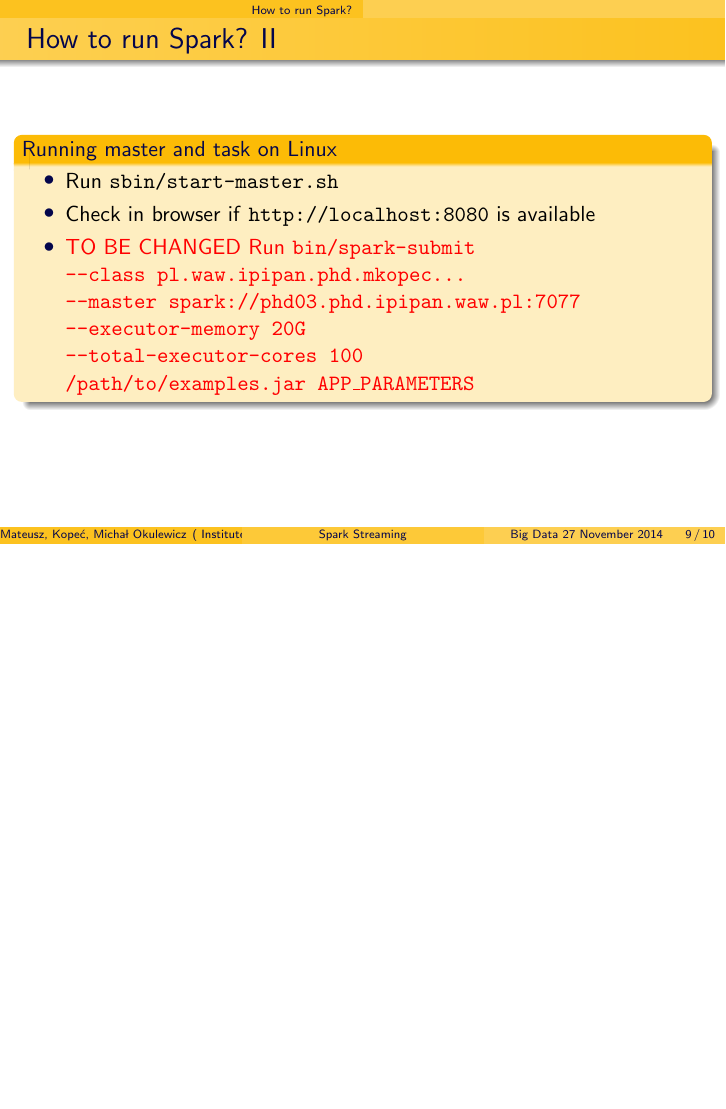
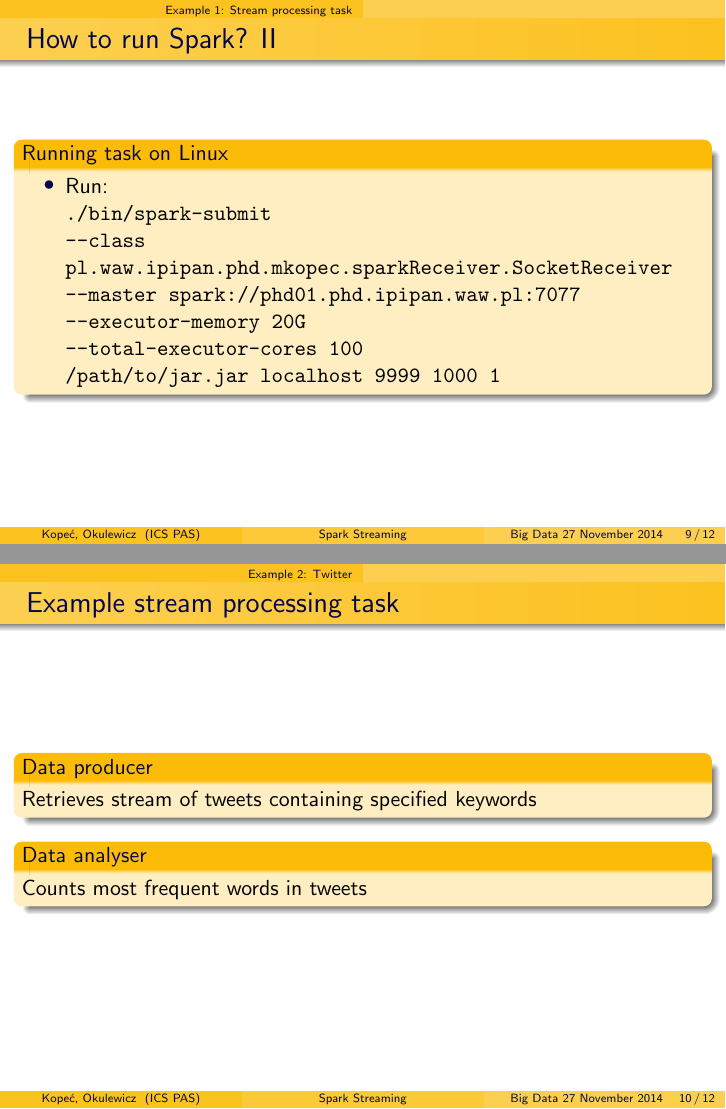
Before and after one commit to okulewicz/IPISparkStreaming, LaTeX slides (Prezentacja/SparkStream.tex): page 9 of 10 before the commit and pages 9 and 10 of 12 after it, the two joined at a grey line, the shorter picture padded with empty space. Compiled offline with pdfLaTeX.

Commit message:
poprawki w prez.

```diff
--- a/Prezentacja/SparkStream.tex
+++ b/Prezentacja/SparkStream.tex
@@ -25,10 +25,10 @@
 \title[Spark Streaming] % (optional, use only with long paper titles)
 {Spark Streaming}
 
-\author %[Author, Another] % (optional, use only with lots of authors)
-{Mateusz, Kope{\'c}, Micha{\l} Okulewicz}
+\author [Kope{\'c}, Okulewicz]
+{Mateusz Kope{\'c}, Micha{\l} Okulewicz}
 
-\institute %[Universities of Somewhere and Elsewhere] % (optional, but mostly needed)
+\institute[ICS PAS]
 {
 Institute of Computer Science\\
 Polish Academy of Sciences}
@@ -121,3 +128,4 @@ Polish Academy of Sciences}
+\section{Example 1: Stream processing task}
 \begin{frame}
 \frametitle{Example stream processing task}
 \begin{block}{Data producer}
@@ -135,8 +151,6 @@ Polish Academy of Sciences}
 	\begin{itemize}
 		\item Get precompiled Spark 1.1.0 for Hadoop 1.x from \texttt{/home/2012/m.okulewicz/spark} and unpack it
 		\item If necessary edit: \texttt{conf/spark-env.sh} and add location of~\texttt{JAVA\_HOME}
-		\item Run \texttt{sbin/start-slave.sh 1 spark://phd03.phd.ipipan.waw.pl}
-		\item Check in browser if \texttt{http://localhost:8081} is available and master points to \texttt{phd03.phd.ipipan.waw.pl}
+		\item Run \texttt{sbin/start-slave.sh 1 spark://phd01.phd.ipipan.waw.pl}
+		\item Check in browser if \texttt{http://localhost:8081} is available and master points to \texttt{phd01.phd.ipipan.waw.pl}
 	\end{itemize}
-	\end{block}
-	\begin{block}{Running master and task on Linux}
@@ -146,14 +161,48 @@ Polish Academy of Sciences}
-		\item \color{red}TO BE CHANGED Run \texttt{bin/spark-submit \\
-  --class pl.waw.ipipan.phd.mkopec... \\
-  --master spark://phd03.phd.ipipan.waw.pl:7077 \\
+		\item Run: \\
+		\texttt{./bin/spark-submit \\
+  --class pl.waw.ipipan.phd.mkopec.sparkReceiver.SocketReceiver \\
+  --master spark://phd01.phd.ipipan.waw.pl:7077 \\
   --executor-memory 20G \\
   --total-executor-cores 100 \\
-  /path/to/examples.jar APP\_PARAMETERS}
+  /path/to/jar.jar localhost 9999 1000 1}
 	\end{itemize}
-	\end{block}
+\end{block}
 
 \end{frame}
 
+%%%%%%%%%%%%%%%%%%%%%%%%%%%%%%%%%%%%%%%%%%%%%%%%%%%%%%%%%%%%%%%%%%%%%%%%
+%%%%%%%%%%%%%%%%%%%%%%%%%%%%%%%%%%%%%%%%%%%%%%%%%%%%%%%%%%%%%%%%%%%%%%%%
+\section{Example 2: Twitter}
+\begin{frame}
+\frametitle{Example stream processing task}
+\begin{block}{Data producer}
+	Retrieves stream of tweets containing specified keywords
+\end{block}
+\begin{block}{Data analyser}
+	Counts most frequent words in tweets
+\end{block}
+\end{frame}
+
+%%%%%%%%%%%%%%%%%%%%%%%%%%%%%%%%%%%%%%%%%%%%%%%%%%%%%%%%%%%%%%%%%%%%%%%%
+\begin{frame}[allowframebreaks]
+\frametitle{How to run Spark?}
+
+\begin{block}{Running task on Linux}
+	\begin{itemize}
+		\item Run: \\
+		\texttt{./bin/spark-submit \\
+  --class pl.waw.ipipan.phd.mkopec.sparkReceiver.TwitterReceiver \\
+  --master spark://phd01.phd.ipipan.waw.pl:7077 \\
+  --executor-memory 20G \\
+  --total-executor-cores 100 \\
+  /path/to/jar.jar localhost 1000 1 polska,poland}
+	\end{itemize}
+\end{block}
+
+\end{frame}
+
+%%%%%%%%%%%%%%%%%%%%%%%%%%%%%%%%%%%%%%%%%%%%%%%%%%%%%%%%%%%%%%%%%%%%%%%%
+%%%%%%%%%%%%%%%%%%%%%%%%%%%%%%%%%%%%%%%%%%%%%%%%%%%%%%%%%%%%%%%%%%%%%%%%
 \begin{frame}[allowframebreaks]
 	\frametitle<presentation>{Bibliography}
 	\nocite{*}
```
Also changed, not shown: StreamDataReceiver/src/main/resources/howto.txt (+2 -2 lines), Prezentacja/SparkStream.pdf, Prezentacja/SparkStream.tex (60 more changed lines).
